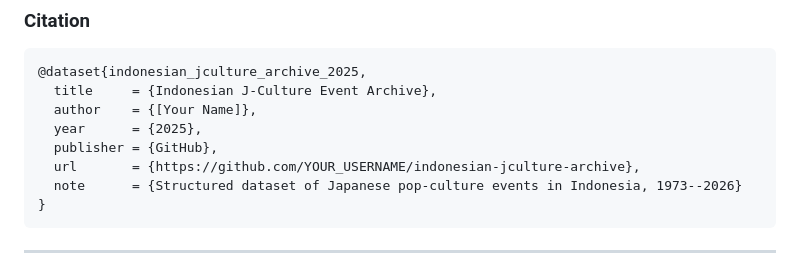
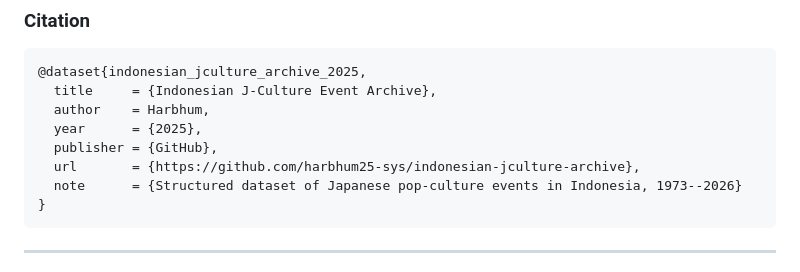
Before and after one commit to harbhum25-sys/indonesian-jculture-archive, a Markdown page: README.md, the part around the change. Drawn GitHub-style.

````diff
--- a/README.md
+++ b/README.md
@@ -214,10 +214,10 @@ Attribution:
 ```bibtex
 @dataset{indonesian_jculture_archive_2025,
   title     = {Indonesian J-Culture Event Archive},
-  author    = {[Your Name]},
+  author    = Harbhum,
   year      = {2025},
   publisher = {GitHub},
-  url       = {https://github.com/YOUR_USERNAME/indonesian-jculture-archive},
+  url       = {https://github.com/harbhum25-sys/indonesian-jculture-archive},
   note      = {Structured dataset of Japanese pop-culture events in Indonesia, 1973--2026}
 }
 ```
````
